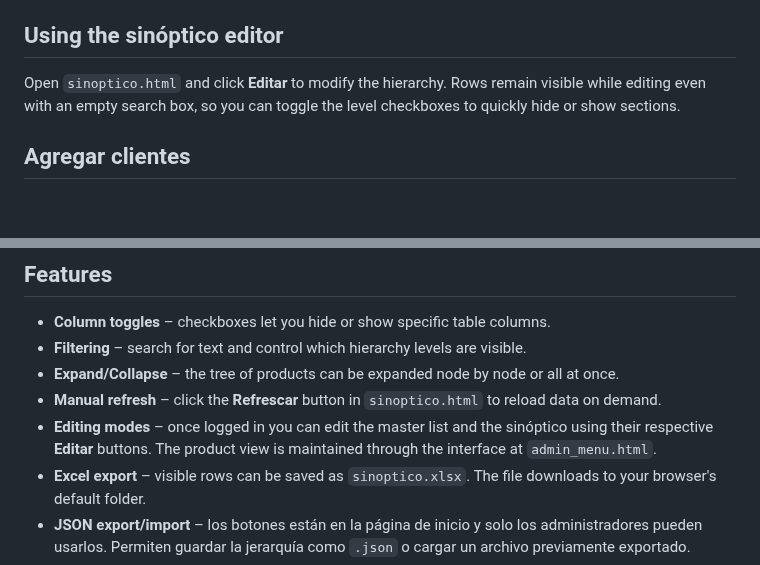
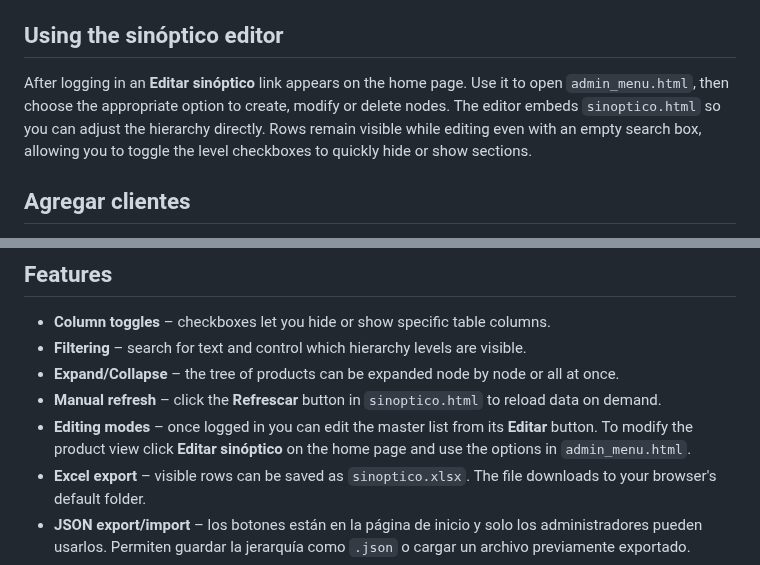
Before and after one commit to facussc24/Proyecto-barack, a Markdown page: README.md, 2 parts joined by grey strips. GitHub-like rendering; blank space fills up the shorter version.

Commit message:
docs: update sinoptico editor instructions

```diff
--- a/README.md
+++ b/README.md
@@ -54,9 +54,12 @@ warning that the server could not be reached.
 
 ## Using the sinóptico editor
 
-Open `sinoptico.html` and click **Editar** to modify the hierarchy. Rows remain
-visible while editing even with an empty search box, so you can toggle the level
-checkboxes to quickly hide or show sections.
+After logging in an **Editar sinóptico** link appears on the home page. Use it
+to open `admin_menu.html`, then choose the appropriate option to create,
+modify or delete nodes. The editor embeds `sinoptico.html` so you can adjust the
+hierarchy directly. Rows remain visible while editing even with an empty search
+box, allowing you to toggle the level checkboxes to quickly hide or show
+sections.
 
 ## Agregar clientes
 
@@ -84,7 +87,7 @@ page. It is intended as a lightweight viewer for quick look-ups.
 - **Filtering** – search for text and control which hierarchy levels are visible.
 - **Expand/Collapse** – the tree of products can be expanded node by node or all at once.
 - **Manual refresh** – click the **Refrescar** button in `sinoptico.html` to reload data on demand.
-- **Editing modes** – once logged in you can edit the master list and the sinóptico using their respective **Editar** buttons. The product view is maintained through the interface at `admin_menu.html`.
+- **Editing modes** – once logged in you can edit the master list from its **Editar** button. To modify the product view click **Editar sinóptico** on the home page and use the options in `admin_menu.html`.
 - **Excel export** – visible rows can be saved as `sinoptico.xlsx`. The file
   downloads to your browser's default folder.
 - **JSON export/import** – los botones están en la página de inicio y solo los administradores pueden usarlos. Permiten guardar la jerarquía como `.json` o cargar un archivo previamente exportado.
```
